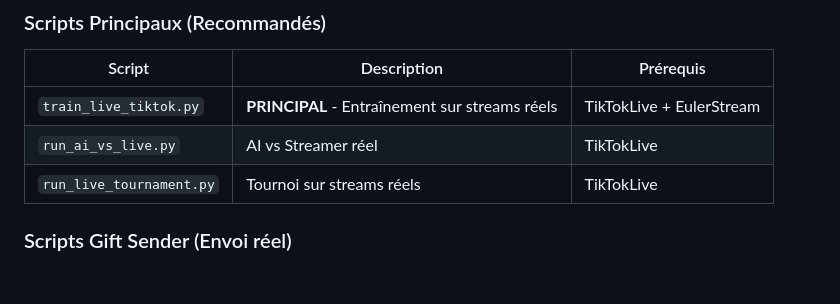
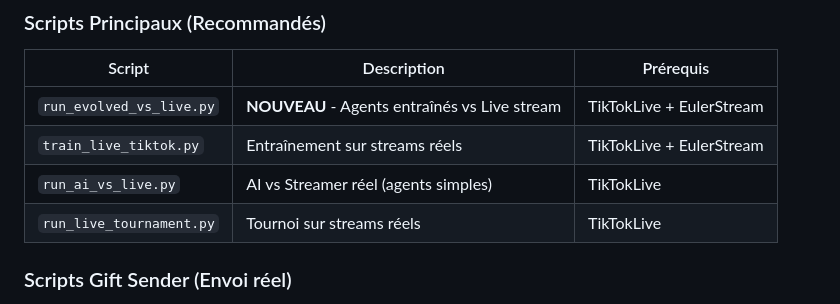
Before and after one commit to Favoring9623/tik_tok_battle_sim, a Markdown page: docs/AUDIT_SCRIPTS.md, the part around one of its changes. Rendered like a GitHub page; blank space fills up the shorter version.

```diff
--- a/docs/AUDIT_SCRIPTS.md
+++ b/docs/AUDIT_SCRIPTS.md
@@ -60,8 +60,9 @@ Scripts connectés à l'API TikTok Live pour tester en conditions réelles.
 
 | Script | Description | Prérequis |
 |--------|-------------|-----------|
-| `train_live_tiktok.py` | **PRINCIPAL** - Entraînement sur streams réels | TikTokLive + EulerStream |
-| `run_ai_vs_live.py` | AI vs Streamer réel | TikTokLive |
+| `run_evolved_vs_live.py` | **NOUVEAU** - Agents entraînés vs Live stream | TikTokLive + EulerStream |
+| `train_live_tiktok.py` | Entraînement sur streams réels | TikTokLive + EulerStream |
+| `run_ai_vs_live.py` | AI vs Streamer réel (agents simples) | TikTokLive |
 | `run_live_tournament.py` | Tournoi sur streams réels | TikTokLive |
 
 ### Scripts Gift Sender (Envoi réel)
```
Also changed, not shown: other parts of docs/AUDIT_SCRIPTS.md (+43 -0 lines).
